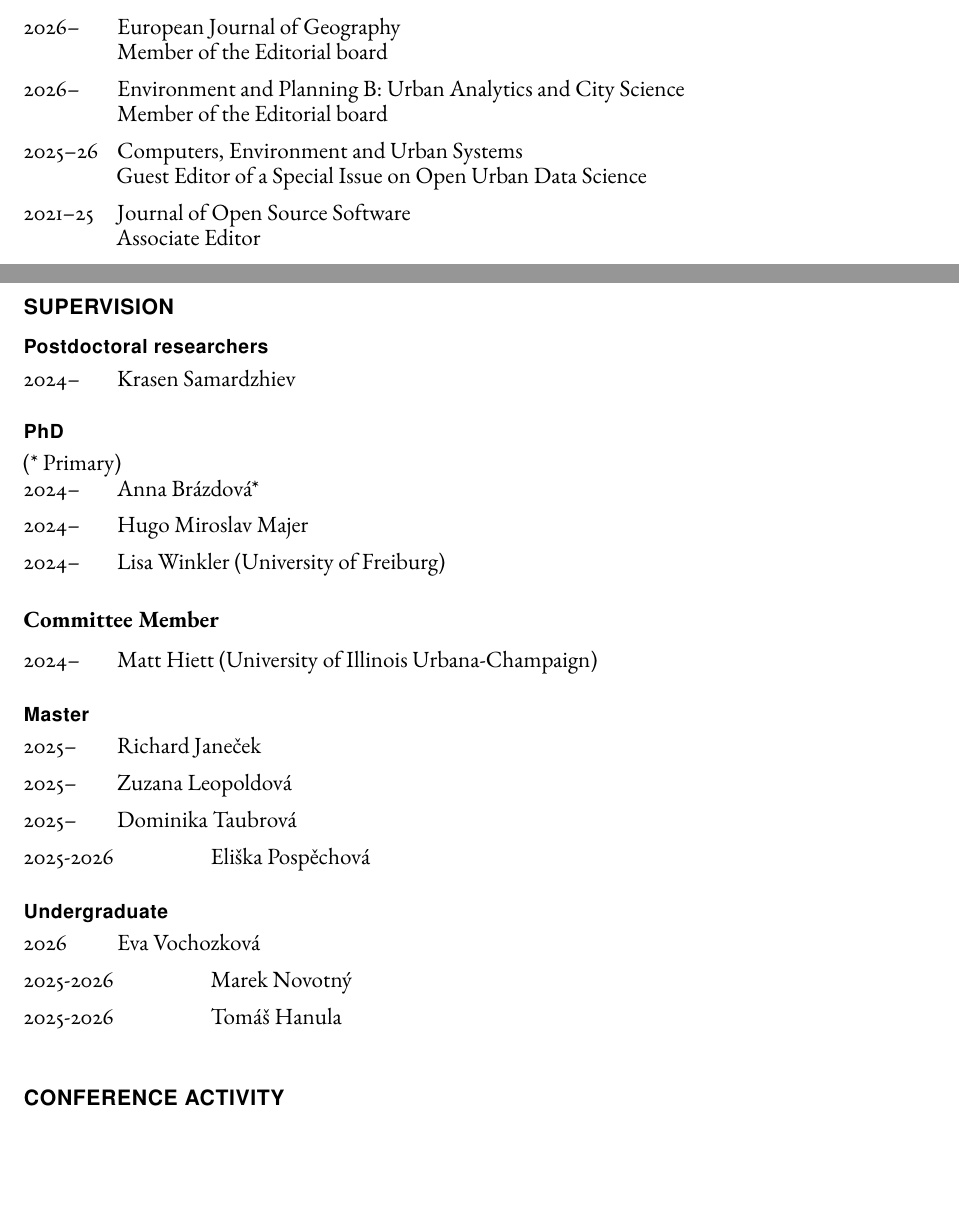
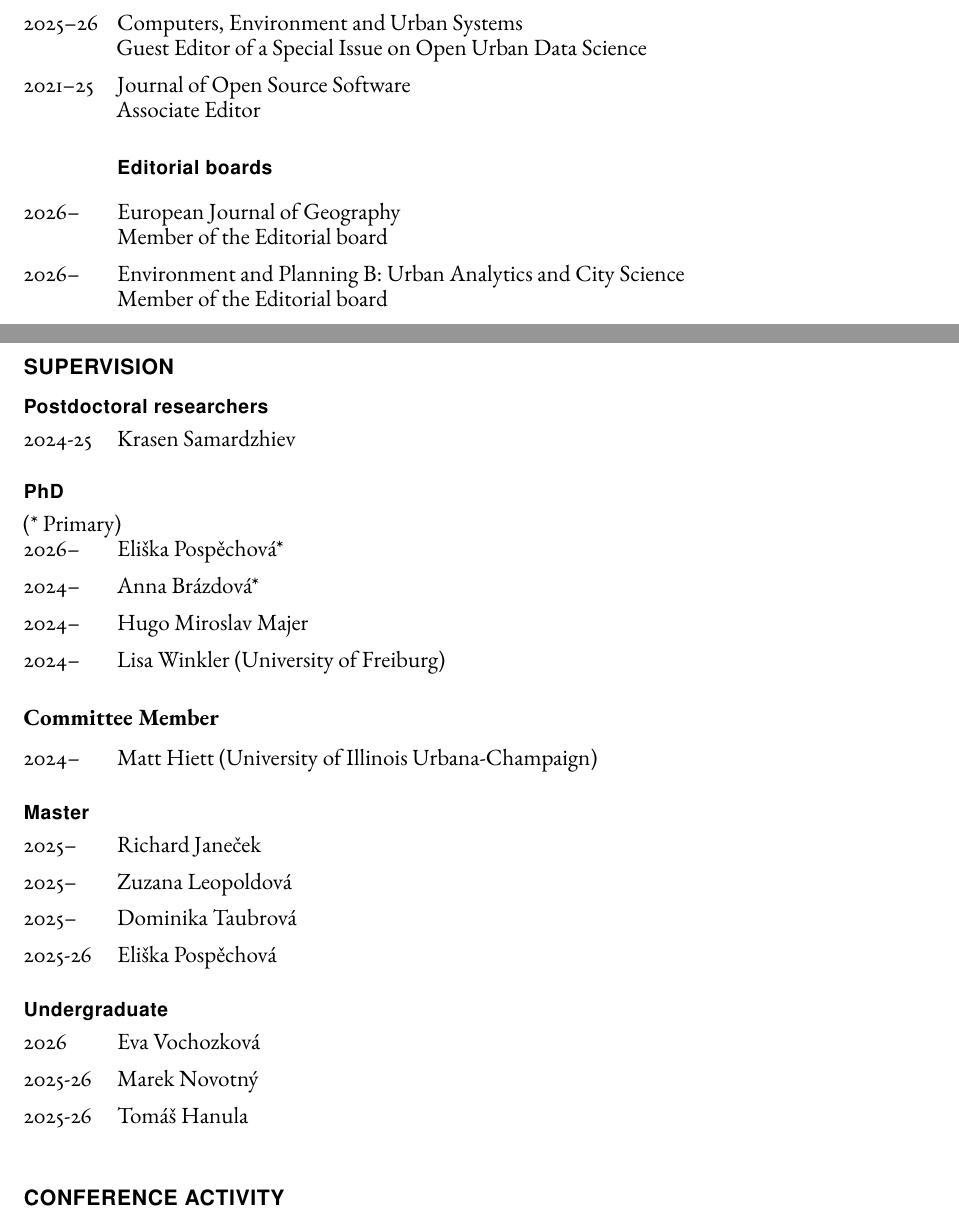
Before and after one commit to martinfleis/cv, a LaTeX CV (cv-martinfleis.tex): two parts of pages 5 and 7 of 11, joined at a grey line, cut so that both start at the same text, the shorter picture padded with empty space. Compiled offline with pdfLaTeX.

Commit message:
more updates

```diff
--- a/cv-martinfleis.tex
+++ b/cv-martinfleis.tex
@@ -292,18 +292,20 @@
 
     \begin{tablist}
 
+        \item[2025--26] \tab{}Computers, Environment and Urban Systems\\
+                            Guest Editor of a Special Issue on Open Urban Data Science
+
+        \item[2021--25] \tab{}Journal of Open Source Software \\
+                            Associate Editor
+
+    \subsection*{Editorial boards}
+
         \item[2026--] \tab{}European Journal of Geography\\
                     Member of the Editorial board
 
 
         \item[2026--] \tab{}Environment and Planning B: Urban Analytics and City Science\\
-                            Member of the Editorial board
-
-        \item[2025--26] \tab{}Computers, Environment and Urban Systems\\
-                            Guest Editor of a Special Issue on Open Urban Data Science
-
-        \item[2021--25] \tab{}Journal of Open Source Software \\
-                            Associate Editor
+                    Member of the Editorial board
 
     \end{tablist}
 
@@ -390,7 +392,7 @@
 
     \begin{tablist}
 
-        \item[2024--] \tab{}Krasen Samardzhiev
+        \item[2024-25] \tab{}Krasen Samardzhiev
 
     \end{tablist}
 
@@ -399,6 +401,7 @@
 
     \begin{tablist}
 
+        \item[2026--] \tab{}Eliška Pospěchová*
         \item[2024--] \tab{}Anna Brázdová*
         \item[2024--] \tab{}Hugo Miroslav Majer
         \item[2024--] \tab{}Lisa Winkler (University of Freiburg)
@@ -420,7 +423,7 @@
         \item[2025--] \tab{}Richard Janeček
         \item[2025--] \tab{}Zuzana Leopoldová
         \item[2025--] \tab{}Dominika Taubrová
-        \item[2025-2026] \tab{}Eliška Pospěchová
+        \item[2025-26] \tab{}Eliška Pospěchová
 
     \end{tablist}
 
@@ -429,8 +432,8 @@
     \begin{tablist}
 
         \item[2026] \tab{}Eva Vochozková
-        \item[2025-2026] \tab{}Marek Novotný
-        \item[2025-2026] \tab{}Tomáš Hanula
+        \item[2025-26] \tab{}Marek Novotný
+        \item[2025-26] \tab{}Tomáš Hanula
 
     \end{tablist}
 
```
Also changed, not shown: cv-martinfleis.tex (4 more changed lines).
